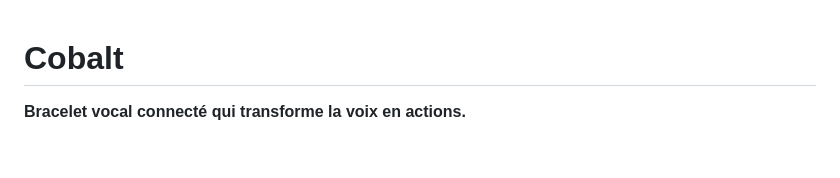
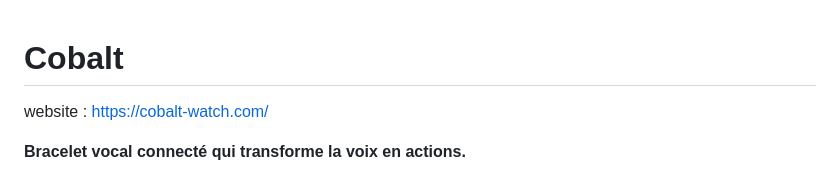
Before and after one commit to Jean-de-B/Cobalt, a Markdown page: README.md, the part around the change. Rendered like a GitHub page; blank space fills up the shorter version.

Commit message:
Update README with website link and description
Added website link to README and updated description.

```diff
--- a/README.md
+++ b/README.md
@@ -1,4 +1,6 @@
 # Cobalt
+
+website : https://cobalt-watch.com/
 
 **Bracelet vocal connecté qui transforme la voix en actions.**
 
```
